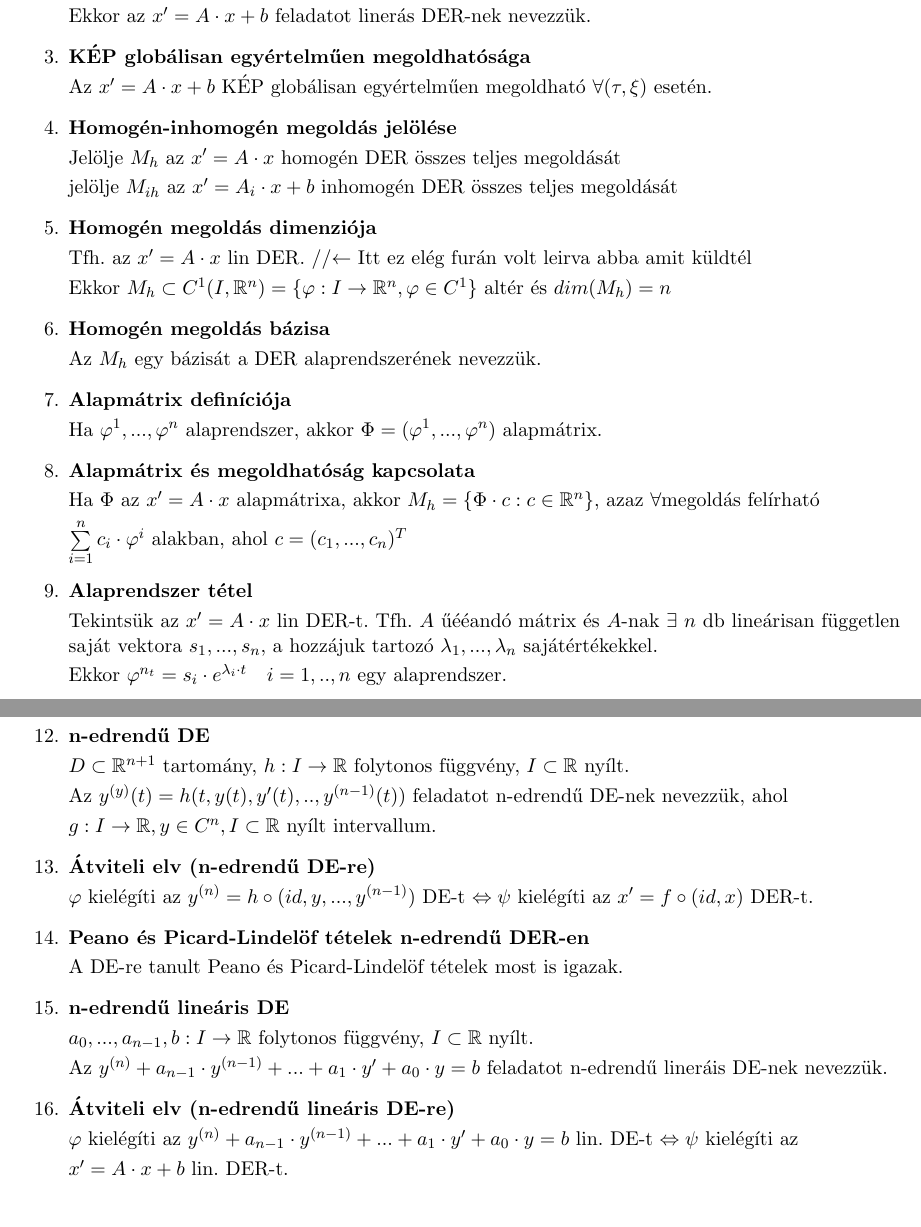
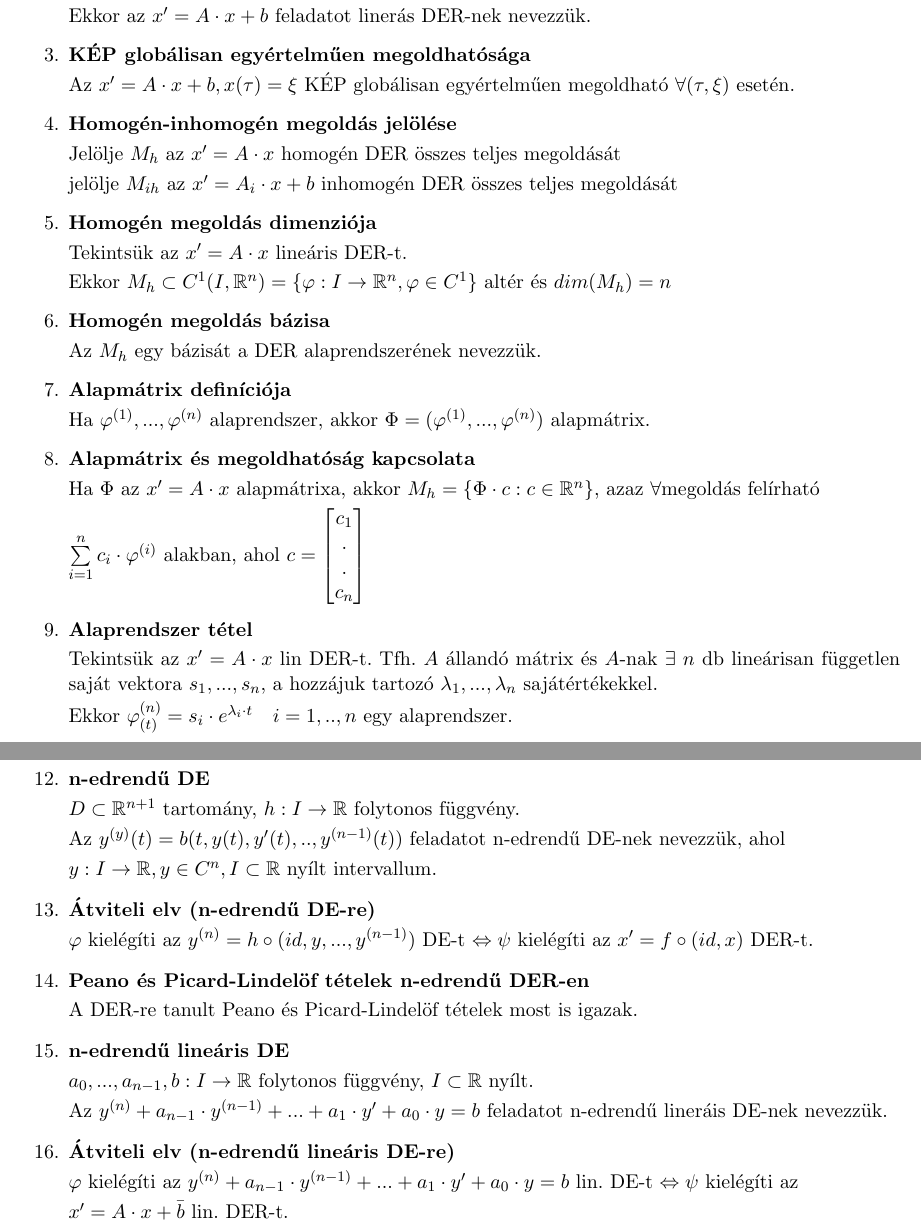
Before and after one commit to BenJoey/felev5, a LaTeX document (Modalg/ZH2_elmelet/ZH2_elmelet.tex): two parts of pages 1 and 2 of 2, joined at a grey line, cut so that both start at the same text. Compiled offline with pdfLaTeX.

Commit message:
Modalg|Fixes

```diff
--- a/Modalg/ZH2_elmelet/ZH2_elmelet.tex
+++ b/Modalg/ZH2_elmelet/ZH2_elmelet.tex
@@ -30,28 +30,32 @@
 	és $a_{i,j}$ folytonos és korlátos, továbbá $b:I\rightarrow\R^n$ folytonos és korlátos.\br
 	Ekkor az $x'=A\cdot x+b$ feladatot linerás DER-nek nevezzük.
 	\item\textbf{KÉP globálisan egyértelműen megoldhatósága}\br
-	Az $x'=A\cdot x+b$ KÉP globálisan egyértelműen megoldható $\forall(\tau, \xi)$ esetén.
+	Az $x'=A\cdot x+b, x(\tau)=\xi$ KÉP globálisan egyértelműen megoldható
+	$\forall(\tau, \xi)$ esetén.
 	\item\textbf{Homogén-inhomogén megoldás jelölése}\br
 	Jelölje $M_h$ az $x'=A\cdot x$ homogén DER összes teljes megoldását\br
 	jelölje $M_{ih}$ az $x'=A_i\cdot x+b$ inhomogén DER összes teljes megoldását
 	\item\textbf{Homogén megoldás dimenziója}\br
-	Tfh. az $x'=A\cdot x$ lin DER.  //$\leftarrow$ Itt ez elég furán volt leirva abba amit küldtél\br %%Dafuq is this?
+	Tekintsük az $x'=A\cdot x$ lineáris DER-t.\br
 	Ekkor $M_h\subset C^1(I, \R^n)=\{\varphi:I\rightarrow\R^n,\varphi\in C^1\}$ altér és
 	$dim(M_h)=n$
 	\item\textbf{Homogén megoldás bázisa}\br
 	Az $M_h$ egy bázisát a DER alaprendszerének nevezzük.
 	\item\textbf{Alapmátrix definíciója}\br
-	Ha $\varphi^1,...,\varphi^n$ alaprendszer, akkor $\Phi=(\varphi^1,...,\varphi^n)$
-	alapmátrix.
+	Ha $\varphi^{(1)},...,\varphi^{(n)}$ alaprendszer, akkor $\Phi=
+	(\varphi^{(1)},...,\varphi^{(n)})$ alapmátrix.
 	\item\textbf{Alapmátrix és megoldhatóság kapcsolata}\br
 	Ha $\Phi\text{ az }x'=A\cdot x$ alapmátrixa, akkor $M_h=\{\Phi\cdot c : c\in\R^n\}$,
 	azaz $\forall$megoldás felírható\br
-	$\sum\limits_{i=1}^n c_i\cdot\varphi^i$ alakban, ahol $c=(c_1,...,c_n)^T$
+	$\sum\limits_{i=1}^n c_i\cdot\varphi^{(i)}$ alakban, ahol $c=
+	\begin{bmatrix}
+	c_1 \\ . \\ . \\ c_n
+	\end{bmatrix}$
 	\item\textbf{Alaprendszer tétel}\br
-	Tekintsük az $x'=A\cdot x$ lin DER-t. Tfh. $A$ űééandó mátrix és $A$-nak $\exists$ $n$
+	Tekintsük az $x'=A\cdot x$ lin DER-t. Tfh. $A$ állandó mátrix és $A$-nak $\exists$ $n$
 	db lineárisan független saját vektora $s_1,...,s_n$, a hozzájuk tartozó
 	$\lambda_1,...,\lambda_n$ sajátértékekkel.\br
-	Ekkor $\varphi^{n_t}=s_i\cdot e^{\lambda_i\cdot t}\quad i=1,..,n$ egy alaprendszer.
+	Ekkor $\varphi^{(n)}_{(t)}=s_i\cdot e^{\lambda_i\cdot t}\quad i=1,..,n$ egy alaprendszer.
 	\item\textbf{Homogén és inhomogén megoldás kapcsolata}\br
 	Ha $\psi_0\in M_{ih}$, akkor $M_{ih}=\{\psi_0+M_h\}=\{\psi_0+\varphi:\varphi\in M_h\}$
 	\item\textbf{Inhomogén megoldás felírása}
@@ -64,20 +68,20 @@
 	\end{itemize}
 	\newpage
 	\item\textbf{n-edrendű DE}\br
-	$D\subset\R^{n+1}$ tartomány, $h:I\rightarrow\R$ folytonos függvény, $I\subset\R$ nyílt.\br
-	Az $y^{(y)}(t)=h(t,y(t),y'(t),..,y^{(n-1)}(t))$ feladatot n-edrendű DE-nek nevezzük, ahol\br
-	$g:I\rightarrow\R,y\in C^n,I\subset\R$ nyílt intervallum.
+	$D\subset\R^{n+1}$ tartomány, $h:I\rightarrow\R$ folytonos függvény.\br
+	Az $y^{(y)}(t)=b(t,y(t),y'(t),..,y^{(n-1)}(t))$ feladatot n-edrendű DE-nek nevezzük, ahol\br
+	$y:I\rightarrow\R,y\in C^n,I\subset\R$ nyílt intervallum.
 	\item\textbf{Átviteli elv (n-edrendű DE-re)}\br
 	$\varphi$ kielégíti az $y^{(n)}=h\circ(id,y,...,y^{(n-1)})$ DE-t $\Leftrightarrow\psi$
 	kielégíti az $x'=f\circ(id,x)$ DER-t.
 	\item\textbf{Peano és Picard-Lindelöf tételek n-edrendű DER-en}\br
-	A DE-re tanult Peano és Picard-Lindelöf tételek most is igazak.
+	A DER-re tanult Peano és Picard-Lindelöf tételek most is igazak.
 	\item\textbf{n-edrendű lineáris DE}\br
 	$a_0,...,a_{n-1}, b:I\rightarrow\R$ folytonos függvény, $I\subset\R$ nyílt.\br
 	Az $y^{(n)}+a_{n-1}\cdot y^{(n-1)}+...+a_1\cdot y'+a_0\cdot y=b$ feladatot
 	n-edrendű lineráis DE-nek nevezzük.
 	\item\textbf{Átviteli elv (n-edrendű lineáris DE-re)}\br
 	$\varphi$ kielégíti az $y^{(n)}+a_{n-1}\cdot y^{(n-1)}+...+a_1\cdot y'+a_0\cdot y=b$
-	lin. DE-t $\Leftrightarrow\psi$ kielégíti az\br$x'=A\cdot x+b$ lin. DER-t.
+	lin. DE-t $\Leftrightarrow\psi$ kielégíti az\br$x'=A\cdot x+\bar{b}$ lin. DER-t.
 \end{enumerate}
 \end{document}
```
